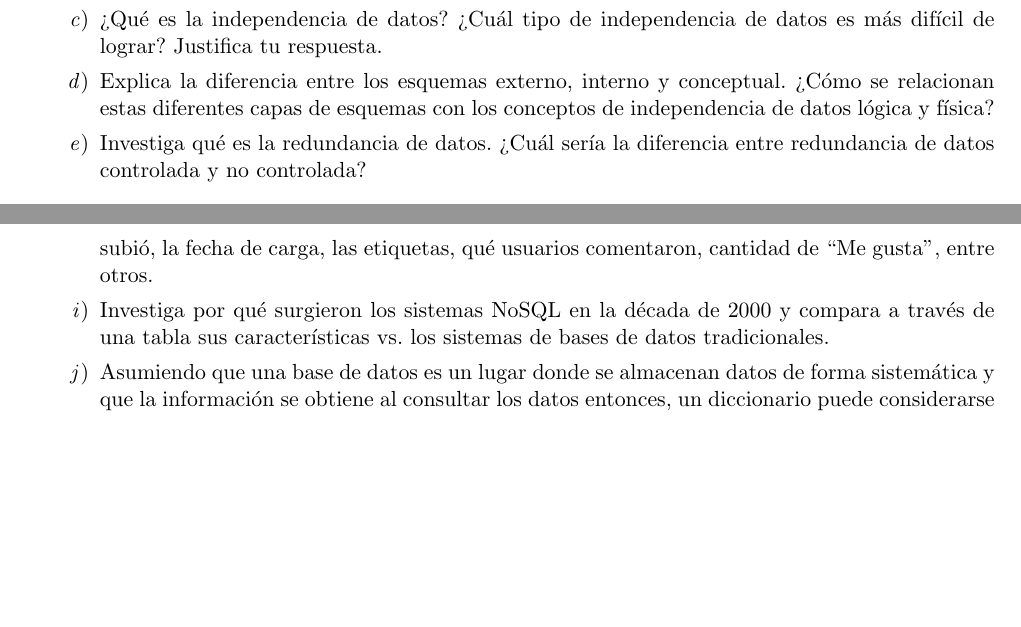
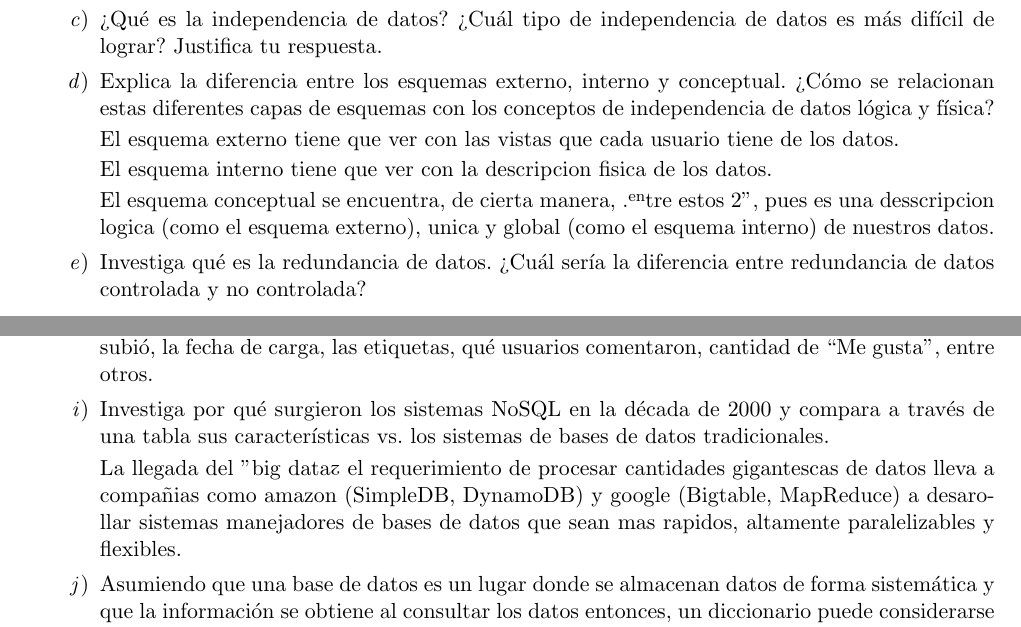
Before and after one commit to frgaray/FBD-2023-1, a LaTeX problem sheet (Tarea01/tarea1.tex): two parts of pages 1 and 2 of 3, joined at a grey line, cut so that both start at the same text, the shorter picture padded with empty space. Compiled offline with pdfLaTeX.

Commit message:
Add my part of 1.

```diff
--- a/Tarea01/tarea1.tex
+++ b/Tarea01/tarea1.tex
@@ -26,6 +26,13 @@ Tarea 1: Conceptos básicos}
 
 			\item Explica la diferencia entre los esquemas externo, interno y conceptual. ¿Cómo se relacionan estas
 				diferentes capas de esquemas con los conceptos de independencia de datos lógica y física?
+
+				El esquema externo tiene que ver con las vistas que cada usuario tiene de los datos.
+
+				El esquema interno tiene que ver con la descripcion fisica de los datos.
+
+				El esquema conceptual se encuentra, de cierta manera, "entre estos 2", pues es una desscripcion logica
+				(como el esquema externo), unica y global (como el esquema interno) de nuestros datos.
 
 			\item Investiga qué es la redundancia de datos. ¿Cuál sería la diferencia entre redundancia de datos
 				controlada y no controlada?\\
@@ -63,6 +70,10 @@ Tarea 1: Conceptos básicos}
 
 			\item Investiga por qué surgieron los sistemas NoSQL en la década de 2000 y compara a través de una tabla
 				sus características vs. los sistemas de bases de datos tradicionales.
+
+				La llegada del "big data" y el requerimiento de procesar cantidades gigantescas de datos lleva
+				a compañias como amazon (SimpleDB, DynamoDB) y google (Bigtable, MapReduce) a desarollar sistemas
+				manejadores de bases de datos que sean mas rapidos, altamente paralelizables y flexibles.
 
 			\item Asumiendo que una base de datos es un lugar donde se almacenan datos de forma sistemática y que
 				la información se obtiene al consultar los datos entonces, un diccionario puede considerarse como una
```
